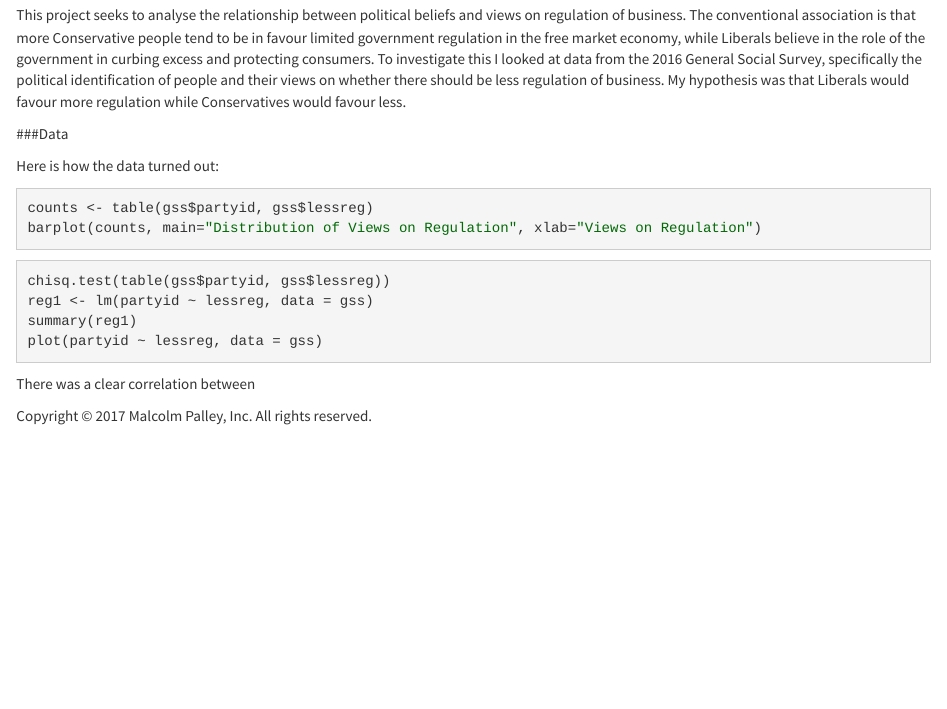
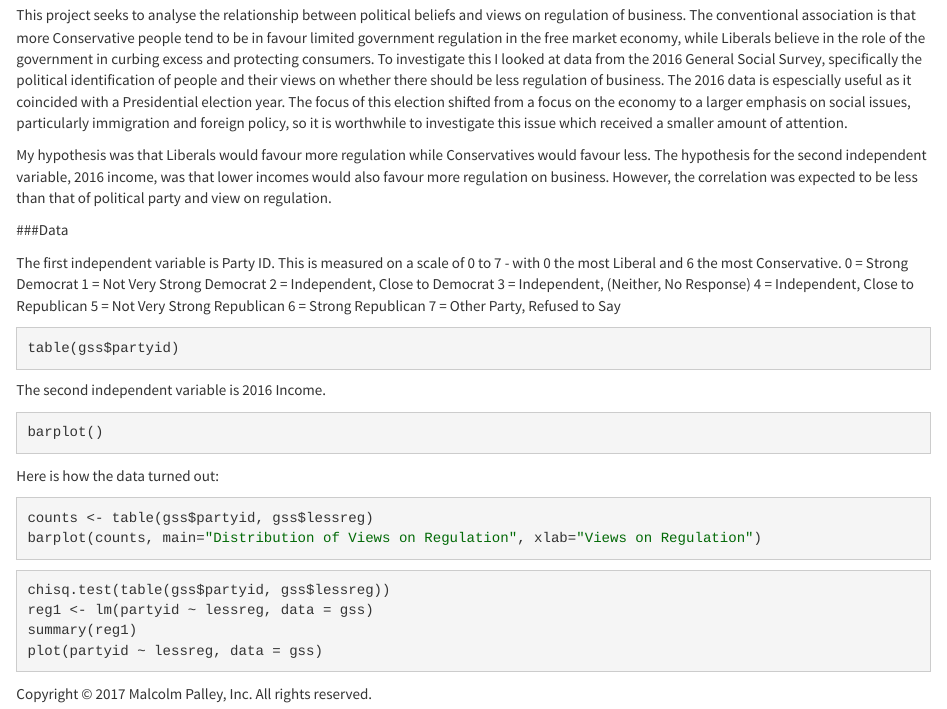
Before and after one commit to mfpalley/mfpalley.github.io, an R Markdown document (project.Rmd): the page in a window 1100 px wide, from 160 px down. Rendered offline with R 4.5, knitr and Pandoc, with nearby package versions; the code chunks are not run, so their results and figures are left out.

Commit message:
Commit 6

````diff
--- a/project.Rmd
+++ b/project.Rmd
@@ -4,9 +4,32 @@ title: "Research Assignment"
 
 ###Introduction
 
-This project seeks to analyse the relationship between political beliefs and views on regulation of business. The conventional association is that more Conservative people tend to be in favour limited government regulation in the free market economy, while Liberals believe in the role of the government in curbing excess and protecting consumers. To investigate this I looked at data from the 2016 General Social Survey, specifically the political identification of people and their views on whether there should be less regulation of business. My hypothesis was that Liberals would favour more regulation while Conservatives would favour less.
+This project seeks to analyse the relationship between political beliefs and views on regulation of business. The conventional association is that more Conservative people tend to be in favour limited government regulation in the free market economy, while Liberals believe in the role of the government in curbing excess and protecting consumers. To investigate this I looked at data from the 2016 General Social Survey, specifically the political identification of people and their views on whether there should be less regulation of business. The 2016 data is espescially useful as it coincided with a Presidential election year. The focus of this election shifted from a focus on the economy to a larger emphasis on social issues, particularly immigration and foreign policy, so it is worthwhile to investigate this issue which received a smaller amount of attention.
+
+My hypothesis was that Liberals would favour more regulation while Conservatives would favour less. The hypothesis for the second independent variable, 2016 income, was that lower incomes would also favour more regulation on business. However, the correlation was expected to be less than that of political party and view on regulation.
 
 ###Data
+
+The first independent variable is Party ID. This is measured on a scale of 0 to 7 - with 0 the most Liberal and 6 the most Conservative.
+    0 = Strong Democrat
+    1 = Not Very Strong Democrat
+    2 = Independent, Close to Democrat
+    3 = Independent, (Neither, No Response)
+    4 = Independent, Close to Republican
+    5 = Not Very Strong Republican
+    6 = Strong Republican
+    7 = Other Party, Refused to Say
+
+```{r}
+table(gss$partyid)
+```
+
+The second independent variable is 2016 Income.
+
+```{r}
+barplot()
+```
+
 
 Here is how the data turned out:
 
@@ -23,6 +46,3 @@ summary(reg1)
 plot(partyid ~ lessreg, data = gss)
 
 ```
-
-
-There was a clear correlation between
````
Also changed, not shown: project.html, project_files/figure-html/unnamed-chunk-2-1.png (added).
